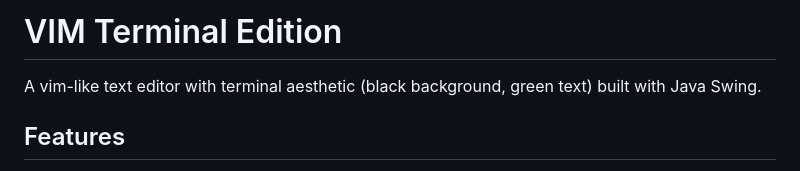
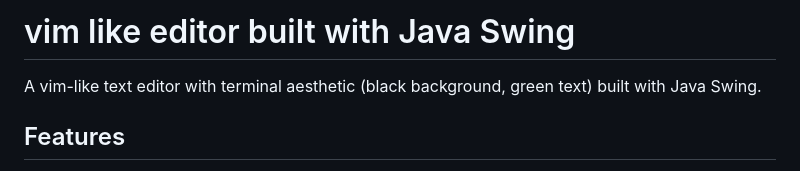
Before and after one commit to all-an/javavim, a Markdown page: README.md, the part around the change. Drawn GitHub-style.

Commit message:
Update project title in README

```diff
--- a/README.md
+++ b/README.md
@@ -1,4 +1,4 @@
-# VIM Terminal Edition
+# vim like editor built with Java Swing
 
 A vim-like text editor with terminal aesthetic (black background, green text) built with Java Swing.
 
```
